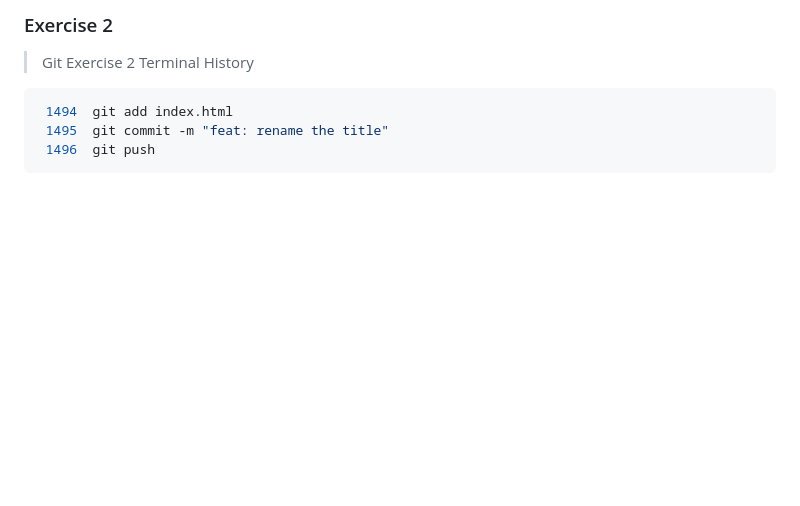
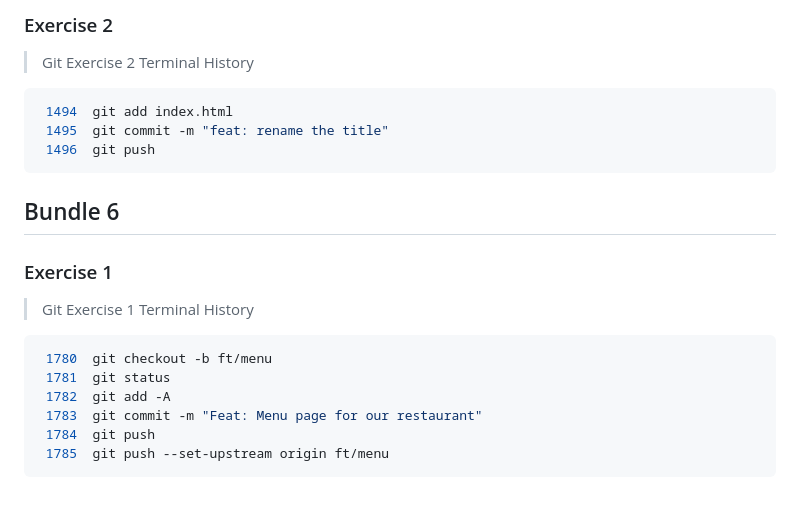
Before and after one commit to albert-byiringiro/Gym-Git-Exercise-Solutions, a Markdown page: README.md, the part around the change. Drawn GitHub-style; blank space fills up the shorter version.

Commit message:
Add Terminal History for Bundle 6 Exercise 1

````diff
--- a/README.md
+++ b/README.md
@@ -209,3 +209,17 @@
  1495  git commit -m "feat: rename the title"
  1496  git push
 ```
+
+## Bundle 6
+
+### Exercise 1
+
+>Git Exercise 1 Terminal History
+```zsh
+ 1780  git checkout -b ft/menu
+ 1781  git status
+ 1782  git add -A
+ 1783  git commit -m "Feat: Menu page for our restaurant"
+ 1784  git push
+ 1785  git push --set-upstream origin ft/menu
+```
````
